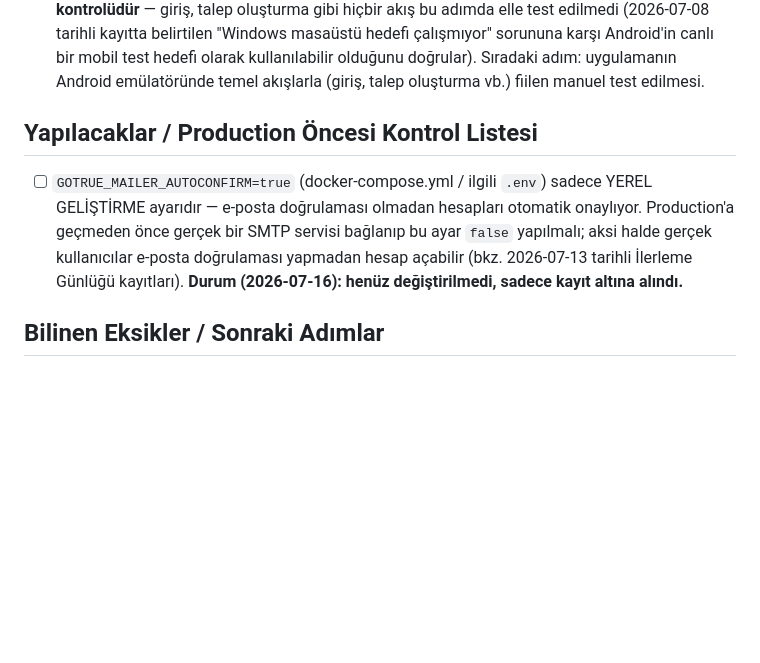
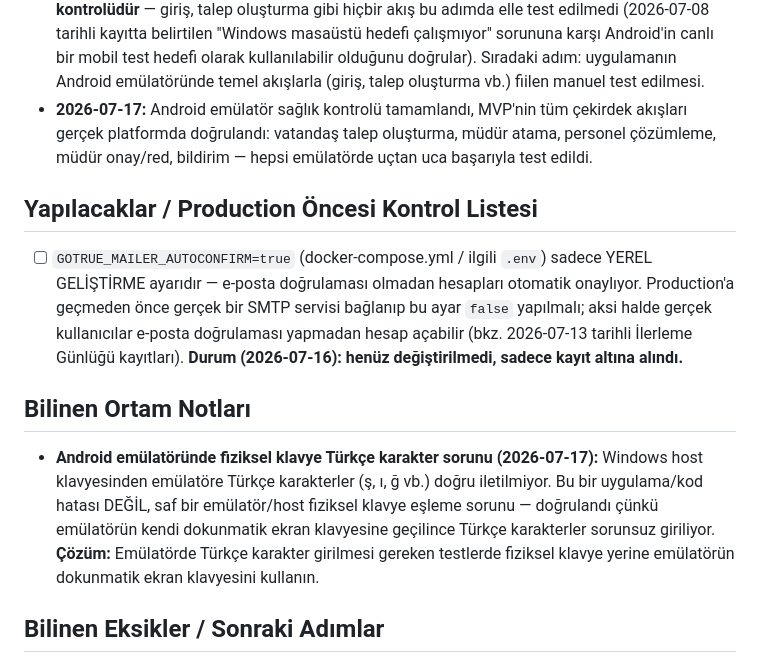
Before and after one commit to MurselAktop/talep_sorgu_cevap_app, a Markdown page: CLAUDE.md, the part around the change. GitHub-like rendering; blank space fills up the shorter version.

Commit message:
docs: Android emülatör sağlık kontrolü tamamlandı, ilerleme günlüğü ve ortam notları güncellendi

```diff
--- a/CLAUDE.md
+++ b/CLAUDE.md
@@ -249,9 +249,13 @@ Aşağıdaki kurallar Supabase Row Level Security politikaları olarak tablo baz
 - **2026-07-16:** MVP'nin çekirdek fonksiyonel döngüsü tamamlandı: talep oluşturma → listeleme/sorgulama → detay görüntüleme → atama (müdür→personel) → çözümleme (personel raporu) → onay/red (müdür) → red sonrası yeniden düzenleyip gönderme → bildirim (onay/red anında ilgili kişiye uygulama içi bildirim) tüm akış uçtan uca test edildi ve doğrulandı. Ayrıca: results.previously_rejected sütunu + trigger'ı ile "bu rapor daha önce reddedilmişti" bilgisi kalıcı olarak işaretleniyor; requests.status için CHECK kısıtlaması olmadığı için 'iptal' durumu eklendi. Sıradaki adım: migration dosyasının güncellenmesi, GOTRUE_MAILER_AUTOCONFIRM ayarının gözden geçirilmesi, git commit+push.
 - **2026-07-16:** A grubu (MVP çekirdek fonksiyonel döngüsü — talep detay, düzenleme/iptal, atama, çözümleme, onay, bildirim ekranları) resmi olarak tamamlandı kabul edildi; roadmap madde 5 ve MVP tamamlanma kontrol listesindeki 8 madde de zaten ✅. `supabase db diff --schema public` ile şema kontrolü yapıldı: "No schema changes found" — A grubu geliştirmesi sırasında (previously_rejected sütunu, sync trigger'ları dahil) şemada zaten önceki migration'a yansıtılmamış hiçbir fark kalmadığı doğrulandı, yeni migration dosyası oluşturulmadı. GOTRUE_MAILER_AUTOCONFIRM notu ayrı bir "Yapılacaklar / Production Öncesi Kontrol Listesi" bölümüne taşındı. Sıradaki adım: B grubu — Medya ekleri (foto/video, roadmap madde 6) veya push bildirimler (madde 7).
 - **2026-07-16:** Android mobil hedefi için sağlık kontrolü yapıldı: `flutter doctor -v` Android toolchain'i geçerli gösterdi (Android SDK 36.1.0, tüm lisanslar kabul edilmiş). Android Studio Device Manager üzerinden **Pixel 8** emülatörü oluşturuldu (`flutter emulators` listesinde görünüyor). `flutter run -d Pixel_8` ile uygulama emülatörde başlatıldı ve ekranda göründü; ancak konsolda hata/uyarı olup olmadığı net doğrulanmadı. Bu sadece bir **açılış/sağlık kontrolüdür** — giriş, talep oluşturma gibi hiçbir akış bu adımda elle test edilmedi (2026-07-08 tarihli kayıtta belirtilen "Windows masaüstü hedefi çalışmıyor" sorununa karşı Android'in canlı bir mobil test hedefi olarak kullanılabilir olduğunu doğrular). Sıradaki adım: uygulamanın Android emülatöründe temel akışlarla (giriş, talep oluşturma vb.) fiilen manuel test edilmesi.
+- **2026-07-17:** Android emülatör sağlık kontrolü tamamlandı, MVP'nin tüm çekirdek akışları gerçek platformda doğrulandı: vatandaş talep oluşturma, müdür atama, personel çözümleme, müdür onay/red, bildirim — hepsi emülatörde uçtan uca başarıyla test edildi.
 
 ## Yapılacaklar / Production Öncesi Kontrol Listesi
 - [ ] `GOTRUE_MAILER_AUTOCONFIRM=true` (docker-compose.yml / ilgili `.env`) sadece YEREL GELİŞTİRME ayarıdır — e-posta doğrulaması olmadan hesapları otomatik onaylıyor. Production'a geçmeden önce gerçek bir SMTP servisi bağlanıp bu ayar `false` yapılmalı; aksi halde gerçek kullanıcılar e-posta doğrulaması yapmadan hesap açabilir (bkz. 2026-07-13 tarihli İlerleme Günlüğü kayıtları). **Durum (2026-07-16): henüz değiştirilmedi, sadece kayıt altına alındı.**
 
+## Bilinen Ortam Notları
+- **Android emülatöründe fiziksel klavye Türkçe karakter sorunu (2026-07-17):** Windows host klavyesinden emülatöre Türkçe karakterler (ş, ı, ğ vb.) doğru iletilmiyor. Bu bir uygulama/kod hatası DEĞİL, saf bir emülatör/host fiziksel klavye eşleme sorunu — doğrulandı çünkü emülatörün kendi dokunmatik ekran klavyesine geçilince Türkçe karakterler sorunsuz giriliyor. **Çözüm:** Emülatörde Türkçe karakter girilmesi gereken testlerde fiziksel klavye yerine emülatörün dokunmatik ekran klavyesini kullanın.
+
 ## Bilinen Eksikler / Sonraki Adımlar
 - `get_request_by_token` fonksiyonunda "kayıt bulunamadı" ile "yetkisiz erişim" (`requester_type = 'personel'` olan bir talebe token ile erişilmeye çalışılması) durumlarını ayrı mesajlarla ayırt etme fikri bilinçli olarak ertelendi. Güvenlik zaten sağlanmış durumda (fonksiyon her iki durumda da boş liste döndürüyor, personel taleplerine token ile erişim mümkün değil); bu yalnızca bir UX inceliği, ileride ele alınabilir.
```
